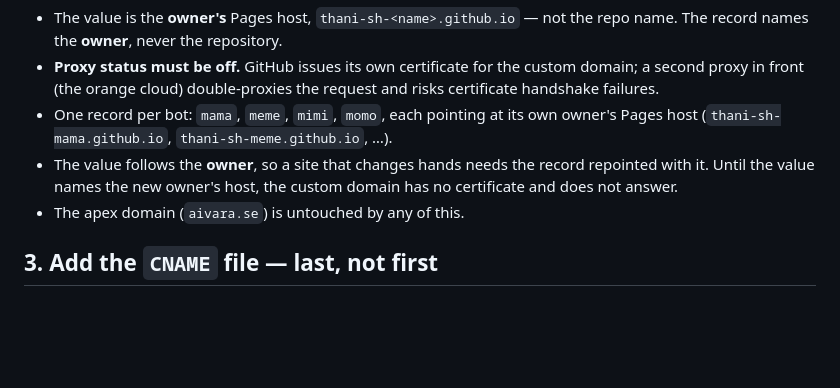
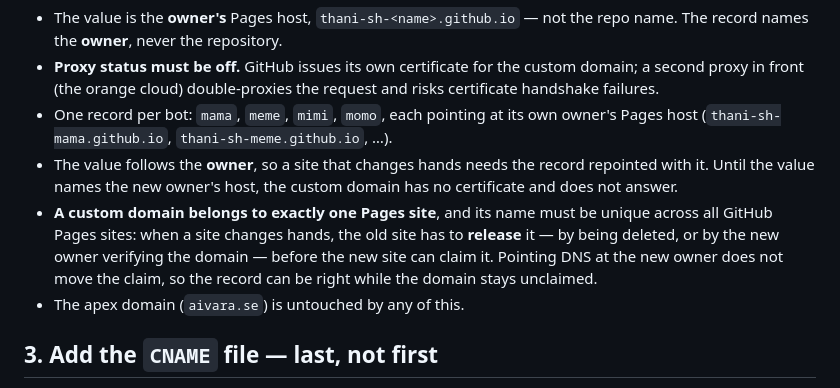
Before and after one commit to aivara-se/bot-website, a Markdown page: docs/SYSTEM.md, the part around the change. Drawn GitHub-style; blank space fills up the shorter version.

Commit message:
docs: a domain belongs to one Pages site, and a move has to release it
The review asked for this while the DNS section was open, and the sentence was
not in 101028b5.

A custom domain's name is unique across all GitHub Pages sites, so repointing
DNS at the new owner is not what moves the claim: the old site has to release
it (by being deleted, or by the new owner verifying the domain) before the new
site can claim it. Without that, a copy of this file tells the next person the
record is the whole job.

```diff
--- a/docs/SYSTEM.md
+++ b/docs/SYSTEM.md
@@ -40,6 +40,7 @@ One record per site, in Cloudflare (or wherever `aivara.se` is managed):
 - **Proxy status must be off.** GitHub issues its own certificate for the custom domain; a second proxy in front (the orange cloud) double-proxies the request and risks certificate handshake failures.
 - One record per bot: `mama`, `meme`, `mimi`, `momo`, each pointing at its own owner's Pages host (`thani-sh-mama.github.io`, `thani-sh-meme.github.io`, …).
 - The value follows the **owner**, so a site that changes hands needs the record repointed with it. Until the value names the new owner's host, the custom domain has no certificate and does not answer.
+- **A custom domain belongs to exactly one Pages site**, and its name must be unique across all GitHub Pages sites: when a site changes hands, the old site has to **release** it — by being deleted, or by the new owner verifying the domain — before the new site can claim it. Pointing DNS at the new owner does not move the claim, so the record can be right while the domain stays unclaimed.
 - The apex domain (`aivara.se`) is untouched by any of this.
 
 ## 3. Add the `CNAME` file — last, not first
```
